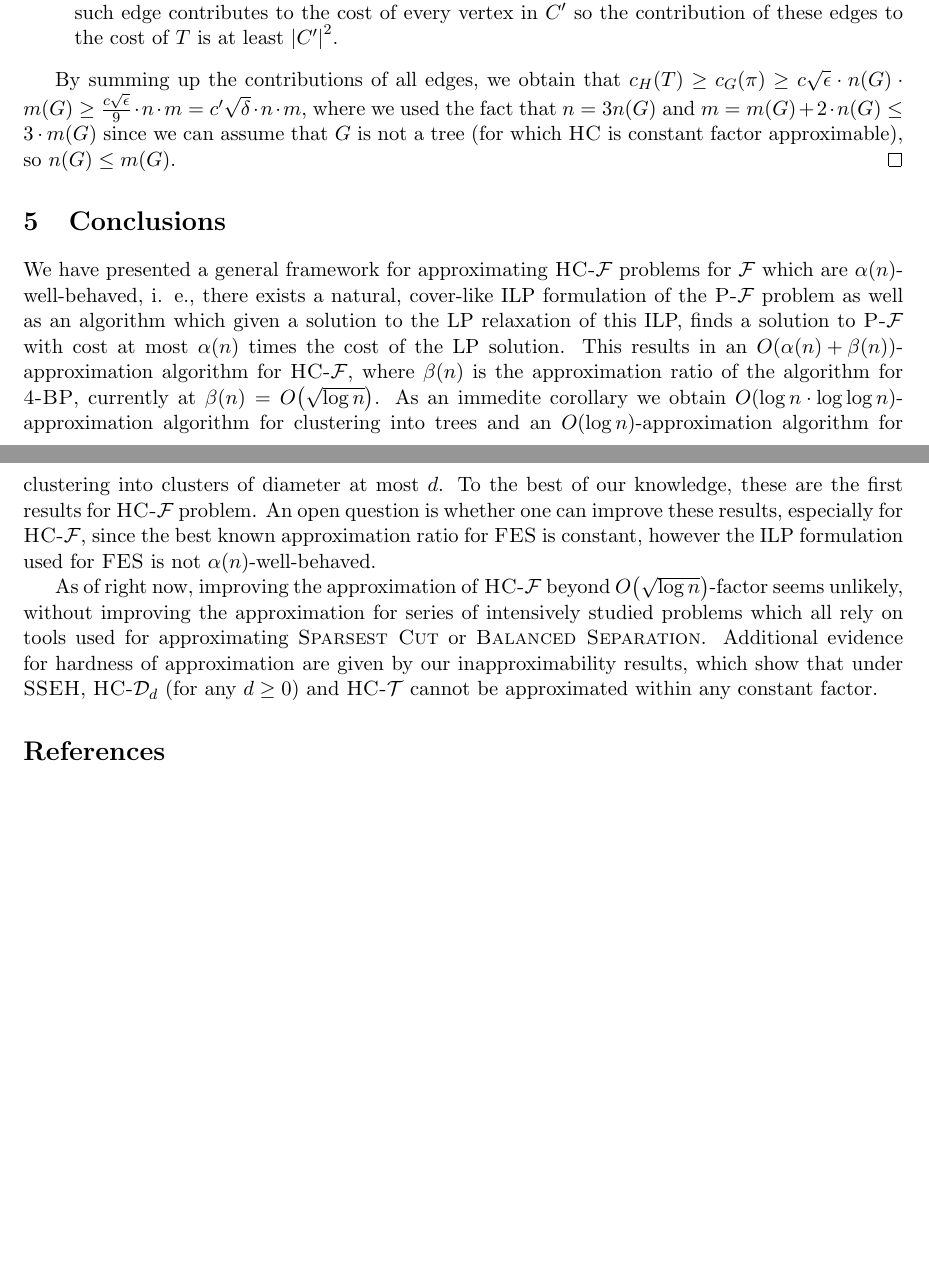
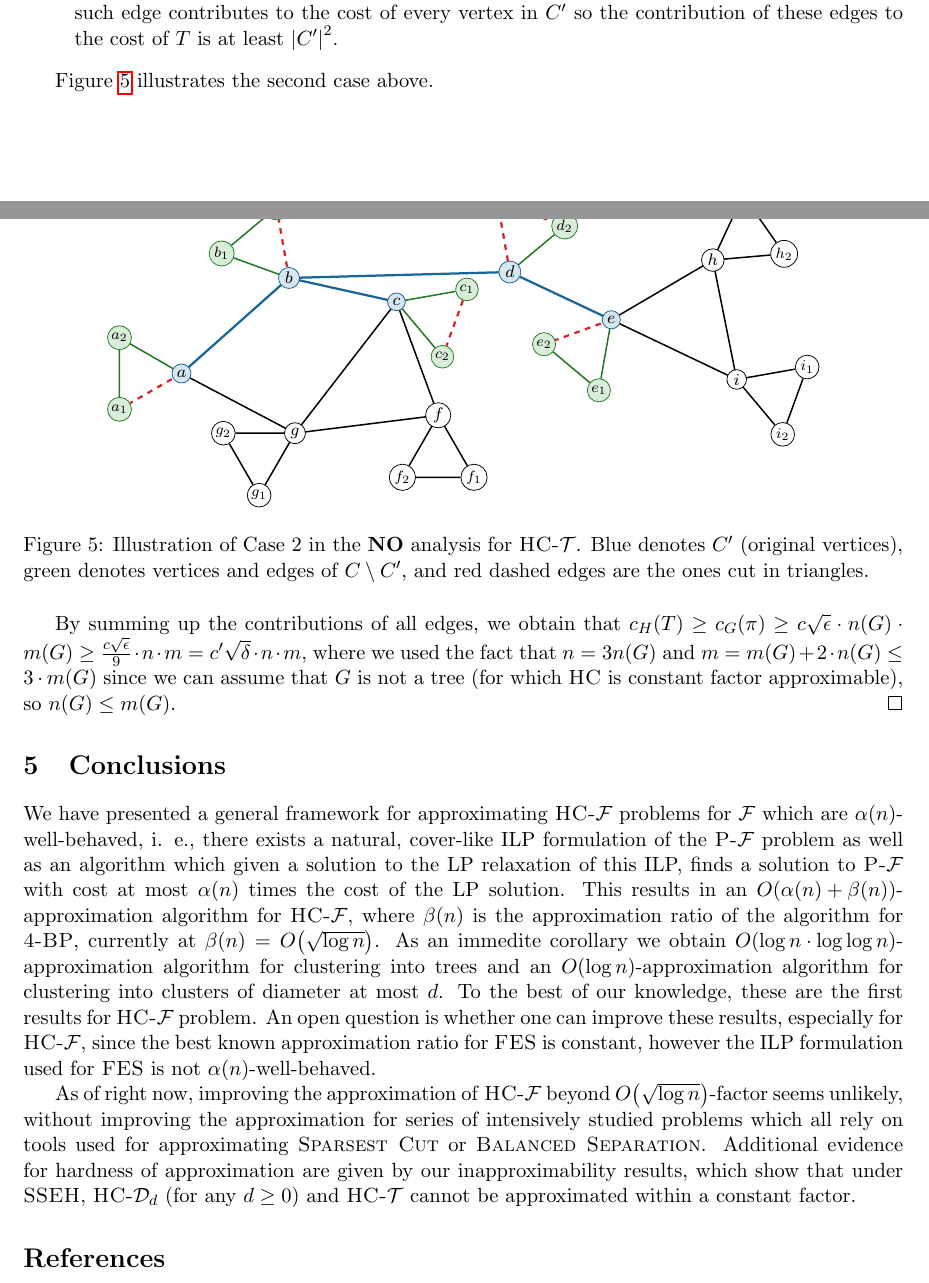
Before and after one commit to MSzyfel/Hierarchical-Acyclic-Clustering, a LaTeX paper (main_arxiv.tex, which reads figures/fig_hardness_tree_no_case2.tex, sections/conclusions.tex, sections/hardness.tex): two parts of pages 15 and 16 of 19 before the commit and two parts of pages 16 and 17 of 20 after it, joined at a grey line, cut so that both start at the same text, the shorter picture padded with empty space. Compiled offline with pdfLaTeX.

Commit message:
added drawings

```diff
--- /dev/null
+++ b/figures/fig_hardness_tree_no_case2.tex
@@ -0,0 +1,134 @@
+\begin{figure}[H]
+    \centering
+    \begin{tikzpicture}[
+        scale=1.12,
+        transform shape,
+        every node/.style={circle,draw,inner sep=1.2pt,font=\scriptsize},
+        cvert/.style={circle,draw=cutC!70!black,fill=cutC!22,inner sep=1.2pt,font=\scriptsize},
+        cpvert/.style={circle,draw=cutB!80!black,fill=cutB!18,inner sep=1.2pt,font=\scriptsize},
+        outvert/.style={circle,draw=black,fill=white,inner sep=1.2pt,font=\scriptsize},
+        aux/.style={circle,draw=cutC!75!black,fill=cutC!18,inner sep=1.1pt,font=\scriptsize,transform shape=false},
+        auxblack/.style={circle,draw=black,fill=white,inner sep=1.1pt,font=\scriptsize,transform shape=false},
+        cedge/.style={draw=cutC!75!black,thick},
+        cpedge/.style={draw=cutB!85!black,very thick},
+        outedge/.style={draw=black,thick},
+        cutedge/.style={draw=cutA,very thick,dashed}
+    ]
+        % Original vertices (larger graph)
+        \coordinate (a) at (-4.0,0.0);
+        \coordinate (b) at (-2.2,1.6);
+        \coordinate (c) at (-0.4,1.2);
+        \coordinate (d) at (1.5,1.7);
+        \coordinate (e) at (3.2,0.9);
+        \coordinate (f) at (0.3,-0.7);
+        \coordinate (g) at (-2.1,-1.0);
+        \coordinate (h) at (4.9,1.9);
+        \coordinate (i) at (5.3,-0.1);
+
+        % Edges in C' (blue tree, not a path)
+        \draw[cpedge] (a) -- (b);
+        \draw[cpedge] (b) -- (c);
+        \draw[cpedge] (b) -- (d);
+        \draw[cpedge] (d) -- (e);
+
+        % Additional edges (outside C')
+        \draw[outedge] (c) -- (f);
+        \draw[outedge] (f) -- (g);
+        \draw[outedge] (g) -- (a);
+        \draw[outedge] (c) -- (g);
+
+        % Outside-C part of graph
+        \draw[outedge] (e) -- (h);
+        \draw[outedge] (h) -- (i);
+        \draw[outedge] (e) -- (i);
+
+        % Equilateral triangles attached to vertices in C'
+        % Template in local coordinates: (0,0), (1.039,0.6), (1.039,-0.6)
+        \begin{scope}[shift={(a)}, rotate=180]
+            \node[aux] (a1) at (1.039,0.6) {$a_1$};
+            \node[aux] (a2) at (1.039,-0.6) {$a_2$};
+            \draw[cutedge] (0,0) -- (a1);    % type vv1
+            \draw[cedge] (0,0) -- (a2);
+            \draw[cedge] (a1) -- (a2);
+        \end{scope}
+
+        \begin{scope}[shift={(b)}, rotate=130]
+            \node[aux] (b1) at (1.039,0.6) {$b_1$};
+            \node[aux] (b2) at (1.039,-0.6) {$b_2$};
+            \draw[cedge] (0,0) -- (b1);
+            \draw[cutedge] (0,0) -- (b2);    % type vv2
+            \draw[cedge] (b1) -- (b2);
+        \end{scope}
+
+        \begin{scope}[shift={(c)}, rotate=340]
+            \node[aux] (c1) at (1.039,0.6) {$c_1$};
+            \node[aux] (c2) at (1.039,-0.6) {$c_2$};
+            \draw[cedge] (0,0) -- (c1);
+            \draw[cedge] (0,0) -- (c2);
+            \draw[cutedge] (c1) -- (c2);     % type v1v2
+        \end{scope}
+
+        \begin{scope}[shift={(d)}, rotate=70]
+            \node[aux] (d1) at (1.039,0.6) {$d_1$};
+            \node[aux] (d2) at (1.039,-0.6) {$d_2$};
+            \draw[cutedge] (0,0) -- (d1);    % one triangle with 2 cuts
+            \draw[cedge] (0,0) -- (d2);
+            \draw[cutedge] (d1) -- (d2);
+        \end{scope}
+
+        \begin{scope}[shift={(e)}, rotate=230]
+            \node[aux] (e1) at (1.039,0.6) {$e_1$};
+            \node[aux] (e2) at (1.039,-0.6) {$e_2$};
+            \draw[cedge] (0,0) -- (e1);
+            \draw[cutedge] (0,0) -- (e2);
+            \draw[cedge] (e1) -- (e2);
+        \end{scope}
+
+        % Equilateral triangles for f, g, h, i
+        \begin{scope}[shift={(f)}, rotate=-90]
+            \node[auxblack] (f1) at (1.039,0.6) {$f_1$};
+            \node[auxblack] (f2) at (1.039,-0.6) {$f_2$};
+            \draw[outedge] (0,0) -- (f1);
+            \draw[outedge] (0,0) -- (f2);
+            \draw[outedge] (f1) -- (f2);
+        \end{scope}
+
+        \begin{scope}[shift={(g)}, rotate=-150]
+            \node[auxblack] (g1) at (1.039,0.6) {$g_1$};
+            \node[auxblack] (g2) at (1.039,-0.6) {$g_2$};
+            \draw[outedge] (0,0) -- (g1);
+            \draw[outedge] (0,0) -- (g2);
+            \draw[outedge] (g1) -- (g2);
+        \end{scope}
+
+        \begin{scope}[shift={(h)}, rotate=35]
+            \node[auxblack] (h1) at (1.039,0.6) {$h_1$};
+            \node[auxblack] (h2) at (1.039,-0.6) {$h_2$};
+            \draw[outedge] (0,0) -- (h1);
+            \draw[outedge] (0,0) -- (h2);
+            \draw[outedge] (h1) -- (h2);
+        \end{scope}
+
+        \begin{scope}[shift={(i)}, rotate=-20]
+            \node[auxblack] (i1) at (1.039,0.6) {$i_1$};
+            \node[auxblack] (i2) at (1.039,-0.6) {$i_2$};
+            \draw[outedge] (0,0) -- (i1);
+            \draw[outedge] (0,0) -- (i2);
+            \draw[outedge] (i1) -- (i2);
+        \end{scope}
+
+        % Draw original vertices last
+        \node[cpvert] at (a) {$a$};
+        \node[cpvert] at (b) {$b$};
+        \node[cpvert] at (c) {$c$};
+        \node[cpvert] at (d) {$d$};
+        \node[cpvert] at (e) {$e$};
+        \node[outvert] at (f) {$f$};
+        \node[outvert] at (g) {$g$};
+        \node[outvert] at (h) {$h$};
+        \node[outvert] at (i) {$i$};
+
+    \end{tikzpicture}
+    \caption{Illustration of Case 2 in the \textbf{NO} analysis for \textsc{HC-$\cT$}. Blue denotes $C'$ (original vertices), green denotes vertices and edges of $C\setminus C'$, and red dashed edges are the ones cut in triangles.}
+    \label{fig:hardness-tree-no-case2}
+\end{figure}
--- a/sections/conclusions.tex
+++ b/sections/conclusions.tex
@@ -2,4 +2,4 @@
 
 We have presented a general framework for approximating \textsc{HC-$\cF$} problems for $\cF$ which are $\alpha\br{n}$-well-behaved, i. e., there exists a natural, cover-like ILP formulation of the \textsc{P-$\cF$} problem as well as an algorithm which given a solution to the LP relaxation of this ILP, finds a solution to \textsc{P-$\cF$} with cost at most $\alpha\br{n}$ times the cost of the LP solution. This results in an $O\br{\alpha\br{n}+\beta\br{n}}$-approximation algorithm for \textsc{HC-$\cF$}, where $\beta\br{n}$ is the approximation ratio of the algorithm for \textsc{4-BP}, currently at $\beta\br{n} = O\br{\sqrt{\log n}}$. As an immedite corollary we obtain $O\br{\log n\cdot\log\log n}$-approximation algorithm for clustering into trees and an $O\br{\log n}$-approximation algorithm for clustering into clusters of diameter at most $d$. To the best of our knowledge, these are the first results for \textsc{HC-$\cF$} problem. An open question is whether one can improve these results, especially for \textsc{HC-$\cF$}, since the best known approximation ratio for \textsc{FES} is constant, however the ILP formulation used for \textsc{FES} is not $\alpha\br{n}$-well-behaved.
 
-As of right now, improving the approximation of \textsc{HC-$\cF$} beyond $O\br{\sqrt{\log n}}$-factor seems unlikely, without improving the approximation for series of intensively studied problems which all rely on tools used for approximating \textsc{Sparsest Cut} or \textsc{Balanced Separation}. Additional evidence for hardness of approximation are given by our inapproximability results, which show that under \textsc{SSEH}, \textsc{HC-$\cD_d$} (for any $d\geq 0$) and \textsc{HC-$\cT$} cannot be approximated within any constant factor.
+As of right now, improving the approximation of \textsc{HC-$\cF$} beyond $O\br{\sqrt{\log n}}$-factor seems unlikely, without improving the approximation for series of intensively studied problems which all rely on tools used for approximating \textsc{Sparsest Cut} or \textsc{Balanced Separation}. Additional evidence for hardness of approximation are given by our inapproximability results, which show that under \textsc{SSEH}, \textsc{HC-$\cD_d$} (for any $d\geq 0$) and \textsc{HC-$\cT$} cannot be approximated within a constant factor.
--- a/sections/hardness.tex
+++ b/sections/hardness.tex
@@ -58,5 +66,9 @@ Note that since the objective of the
     \item $u$ and $v$ belong to the same leaf cluster in $T$. Consider the cluster $C$ in which $u$ and $v$ belongs. Let $C'$ be this cluster restricted to the vertices of $G$. Since $C'$ is a tree, we know that the contribution of vertices in $C'$ to the cost of $\pi$ is at most $\spr{C'}^2$. On the other hand, we know that for each vertex $v\in C'$, at least one of the edges $vv_1, vv_2$ has to be cut in $T$ and every such edge contributes to the cost of every vertex in $C'$ so the contribution of these edges to the cost of $T$ is at least $\spr{C'}^2$.
     \end{enumerate}
 
+    Figure~\ref{fig:hardness-tree-no-case2} illustrates the second case above.
+
+    \input{figures/fig_hardness_tree_no_case2.tex}
+
     By summing up the contributions of all edges, we obtain that $\COST_H\br{T}\geq \COST_G\br{\pi}\geq c\sqrt{\epsilon} \cdot n\br{G} \cdot m\br{G} \geq \frac{c\sqrt{\epsilon}}{9}\cdot n \cdot m = c'\sqrt{\delta} \cdot n \cdot m$, where we used the fact that $n=3n\br{G}$ and $m= m\br{G}+2\cdot n\br{G}\leq 3\cdot m\br{G}$ since we can assume that $G$ is not a tree (for which \textsc{HC} is constant factor approximable), so $n\br{G}\leq m\br{G}$.
 \end{proof}
```
Also changed, not shown: figures/fig_hardness_diameter_reduction.tex (added, +111 -0 lines), figures/fig_hardness_tree_reduction.tex (added, +100 -0 lines), sections/hardness.tex (8 more changed lines).
